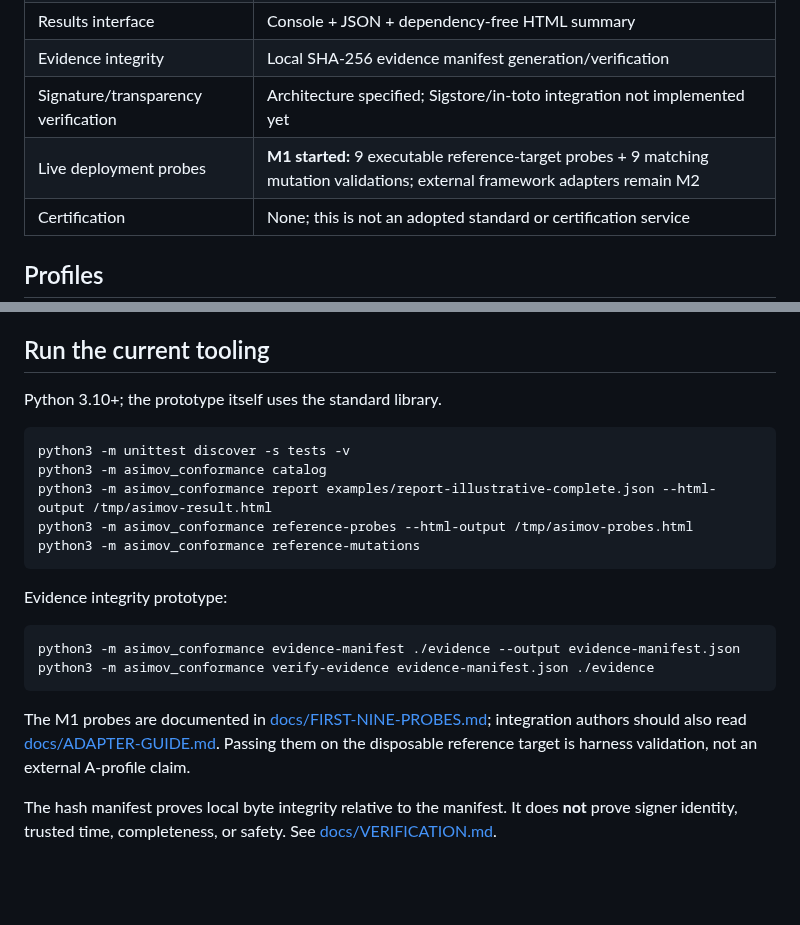
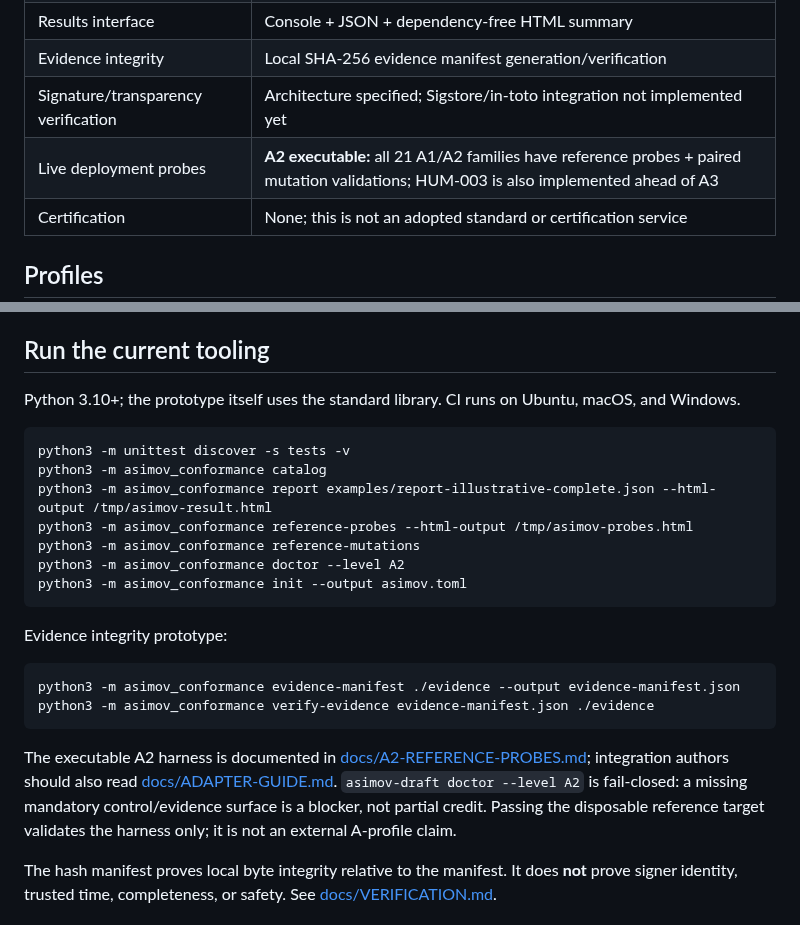
Before and after one commit to asimov-safety/asimov, a Markdown page: README.md, 2 parts joined by grey strips. GitHub-like rendering; blank space fills up the shorter version.

Commit message:
Update project status for executable A2 milestone

````diff
--- a/README.md
+++ b/README.md
@@ -22,7 +22,7 @@ The Seven Contracts are **Observable Agency, Mediated Action, Revocable Authorit
 | Results interface | Console + JSON + dependency-free HTML summary |
 | Evidence integrity | Local SHA-256 evidence manifest generation/verification |
 | Signature/transparency verification | Architecture specified; Sigstore/in-toto integration not implemented yet |
-| Live deployment probes | **M1 started:** 9 executable reference-target probes + 9 matching mutation validations; external framework adapters remain M2 |
+| Live deployment probes | **A2 executable:** all 21 A1/A2 families have reference probes + paired mutation validations; HUM-003 is also implemented ahead of A3 |
 | Certification | None; this is not an adopted standard or certification service |
 
 ## Profiles
@@ -38,7 +38,7 @@ There is **no averaging**. A mandatory FAIL fails the profile. Missing, errored,
 
 ## Run the current tooling
 
-Python 3.10+; the prototype itself uses the standard library.
+Python 3.10+; the prototype itself uses the standard library. CI runs on Ubuntu, macOS, and Windows.
 
 ```bash
 python3 -m unittest discover -s tests -v
@@ -46,6 +46,8 @@ python3 -m asimov_conformance catalog
 python3 -m asimov_conformance report examples/report-illustrative-complete.json --html-output /tmp/asimov-result.html
 python3 -m asimov_conformance reference-probes --html-output /tmp/asimov-probes.html
 python3 -m asimov_conformance reference-mutations
+python3 -m asimov_conformance doctor --level A2
+python3 -m asimov_conformance init --output asimov.toml
 ```
 
 Evidence integrity prototype:
@@ -55,7 +57,7 @@ python3 -m asimov_conformance evidence-manifest ./evidence --output evidence-man
 python3 -m asimov_conformance verify-evidence evidence-manifest.json ./evidence
 ```
 
-The M1 probes are documented in [docs/FIRST-NINE-PROBES.md](docs/FIRST-NINE-PROBES.md); integration authors should also read [docs/ADAPTER-GUIDE.md](docs/ADAPTER-GUIDE.md). Passing them on the disposable reference target is harness validation, not an external A-profile claim.
+The executable A2 harness is documented in [docs/A2-REFERENCE-PROBES.md](docs/A2-REFERENCE-PROBES.md); integration authors should also read [docs/ADAPTER-GUIDE.md](docs/ADAPTER-GUIDE.md). `asimov-draft doctor --level A2` is fail-closed: a missing mandatory control/evidence surface is a blocker, not partial credit. Passing the disposable reference target validates the harness only; it is not an external A-profile claim.
 
 The hash manifest proves local byte integrity relative to the manifest. It does **not** prove signer identity, trusted time, completeness, or safety. See [docs/VERIFICATION.md](docs/VERIFICATION.md).
 
````
